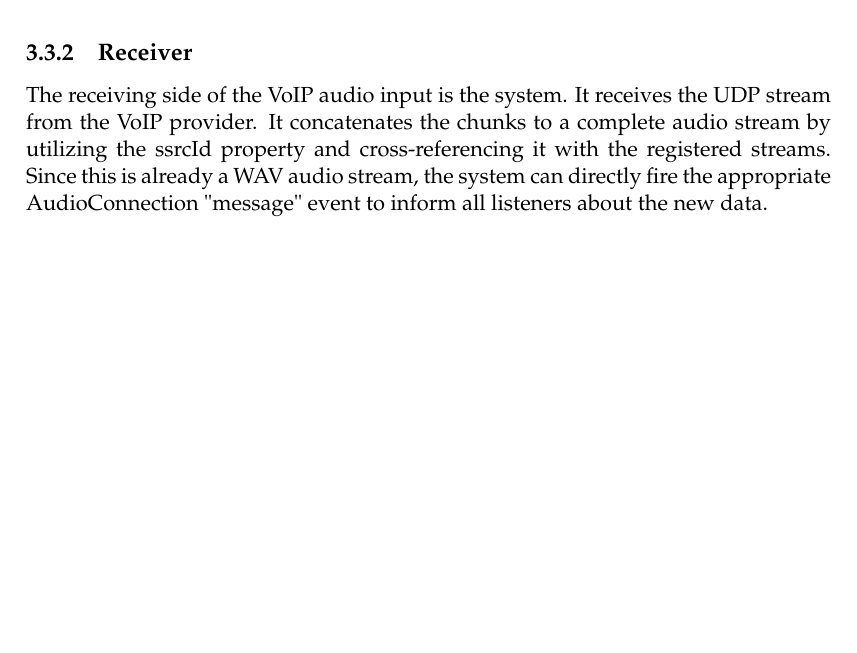
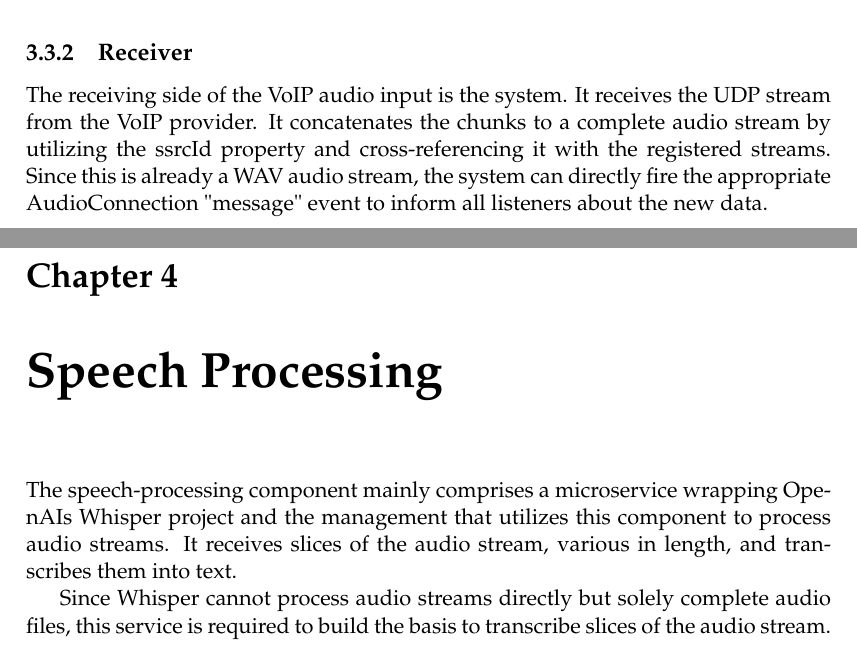
Before and after one commit to jason-rietzke/bachelor-thesis, a LaTeX thesis (thesis.tex, which reads Chapters/4-SpeechProcessing.tex): part of page 13 of 13 before the commit and two parts of pages 13 and 15 of 15 after it, the two joined at a grey line, cut so that both start at the same text, the shorter picture padded with empty space. Compiled offline with pdfLaTeX.

Commit message:
feat(thesis): speech-processing

```diff
--- /dev/null
+++ b/Chapters/4-SpeechProcessing.tex
@@ -0,0 +1,10 @@
+\chapter{Speech Processing}
+
+\label{SpeechProcessing}
+
+The speech-processing component mainly comprises a microservice wrapping OpenAIs Whisper project and the management
+that utilizes this component to process audio streams. It receives slices of the audio stream, various in length, and
+transcribes them into text.
+
+Since Whisper cannot process audio streams directly but solely complete audio files, this service is required to build
+the basis to transcribe slices of the audio stream.
```
Also changed, not shown: thesis.tex (+1 -0 lines).
